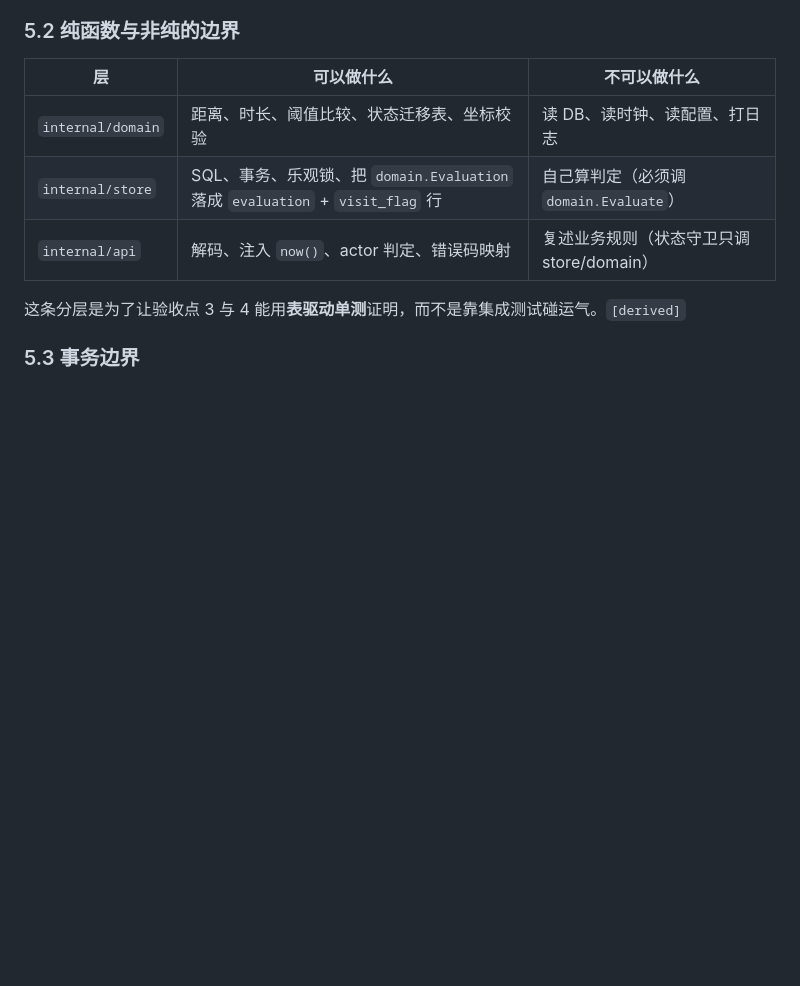
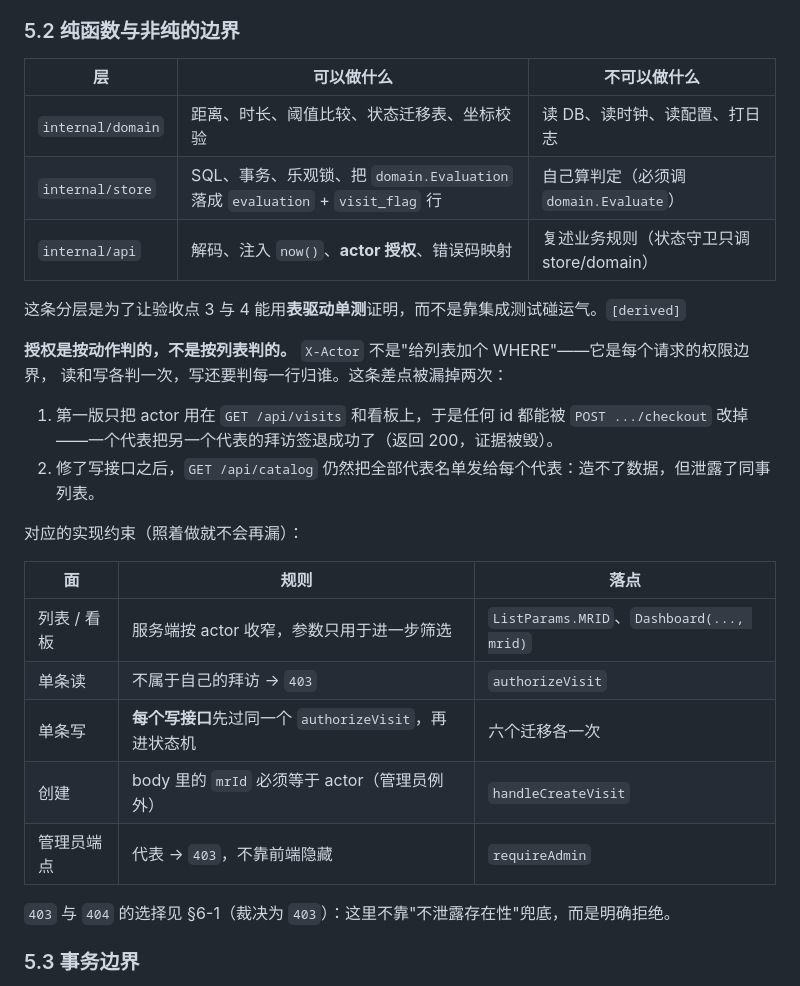
Before and after one commit to cuiju516-gif/veeva-visit-compliance, a Markdown page: docs/契约.md, the part around the change. Rendered like a GitHub page; blank space fills up the shorter version.

Commit message:
docs: authorization is per action, not per list
Three bugs on the same day had one cause: X-Actor was treated as a filter for
lists rather than as the permission boundary for every request. Scoping
GET /api/visits and the dashboard meant a rep could still check out another
rep's visit by id (200, evidence destroyed), create a plan in someone else's
name, and read the full colleague roster from the catalog.

Written down where the next person will look:

- 契约 §5.2 gains the rule, the three things the header must decide, and a table
  mapping each surface to its enforcement point, so "which layer authorises" is
  no longer implicit in a one-word table cell.
- 角色模型 R-ROLE-1 gains the same lesson with the concrete failure: one rep
  closing another's visit and getting 200.

```diff
--- a/docs/契约.md
+++ b/docs/契约.md
@@ -599,9 +599,28 @@ func Evaluate(in EvaluationInput) (Evaluation, error)
 |---|---|---|
 | `internal/domain` | 距离、时长、阈值比较、状态迁移表、坐标校验 | 读 DB、读时钟、读配置、打日志 |
 | `internal/store` | SQL、事务、乐观锁、把 `domain.Evaluation` 落成 `evaluation` + `visit_flag` 行 | 自己算判定（必须调 `domain.Evaluate`） |
-| `internal/api` | 解码、注入 `now()`、actor 判定、错误码映射 | 复述业务规则（状态守卫只调 store/domain） |
+| `internal/api` | 解码、注入 `now()`、**actor 授权**、错误码映射 | 复述业务规则（状态守卫只调 store/domain） |
 
 这条分层是为了让验收点 3 与 4 能用**表驱动单测**证明，而不是靠集成测试碰运气。`[derived]`
+
+**授权是按动作判的，不是按列表判的。** `X-Actor` 不是"给列表加个 WHERE"——它是每个请求的权限边界，
+读和写各判一次，写还要判每一行归谁。这条差点被漏掉两次：
+
+1. 第一版只把 actor 用在 `GET /api/visits` 和看板上，于是任何 id 都能被 `POST .../checkout` 改掉
+   ——一个代表把另一个代表的拜访签退成功了（返回 200，证据被毁）。
+2. 修了写接口之后，`GET /api/catalog` 仍然把全部代表名单发给每个代表：造不了数据，但泄露了同事列表。
+
+对应的实现约束（照着做就不会再漏）：
+
+| 面 | 规则 | 落点 |
+|---|---|---|
+| 列表 / 看板 | 服务端按 actor 收窄，参数只用于进一步筛选 | `ListParams.MRID`、`Dashboard(..., mrid)` |
+| 单条读 | 不属于自己的拜访 → `403` | `authorizeVisit` |
+| 单条写 | **每个写接口**先过同一个 `authorizeVisit`，再进状态机 | 六个迁移各一次 |
+| 创建 | body 里的 `mrId` 必须等于 actor（管理员例外） | `handleCreateVisit` |
+| 管理员端点 | 代表 → `403`，不靠前端隐藏 | `requireAdmin` |
+
+`403` 与 `404` 的选择见 §6-1（裁决为 `403`）：这里不靠"不泄露存在性"兜底，而是明确拒绝。
 
 ### 5.3 事务边界
 
```
Also changed, not shown: docs/角色模型.md (+7 -0 lines).
